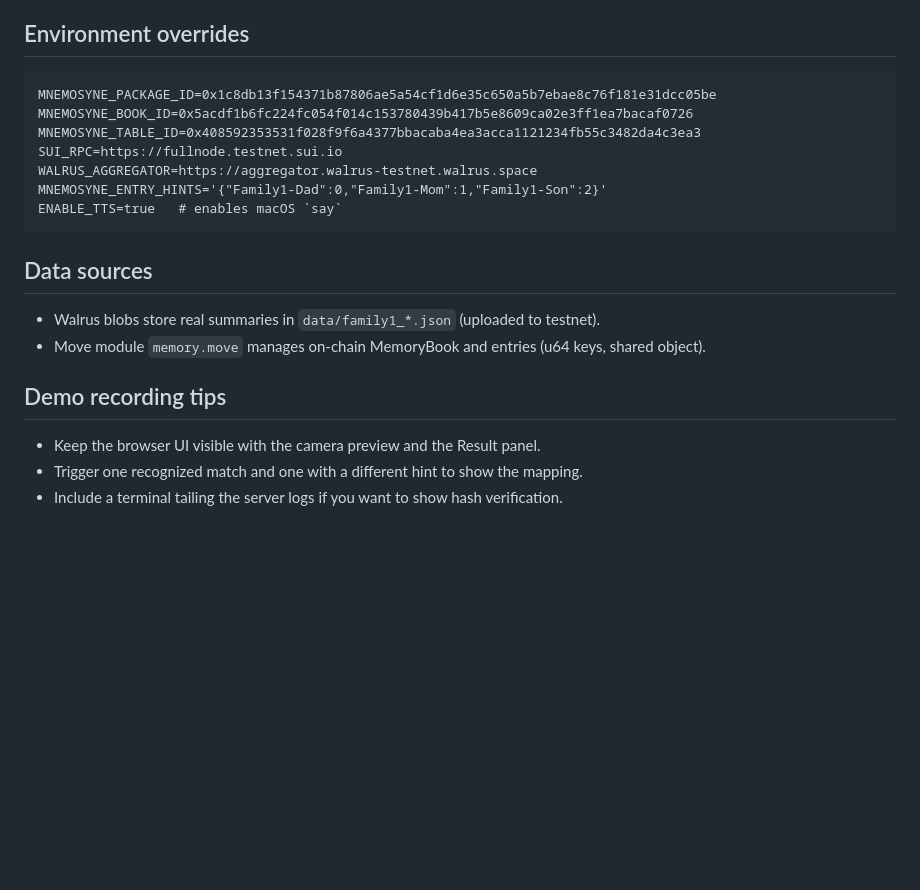
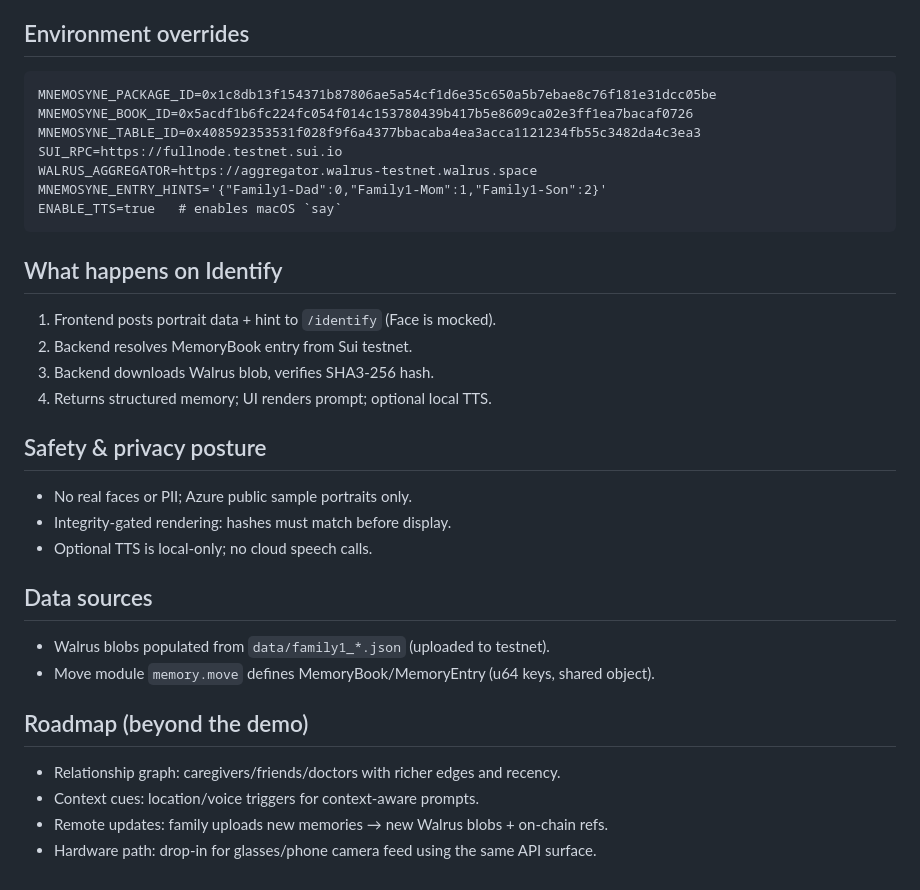
Before and after one commit to BillDuke13/mnemosyne, a Markdown page: README.md, the part around the change printed below. Drawn GitHub-style; blank space fills up the shorter version.

````diff
--- a/README.md
+++ b/README.md
@@ -42,6 +57,5 @@ Open `http://localhost:8000` to use the sample portrait mock (no real camera). C
 
 ## Environment overrides
-
 ```
 MNEMOSYNE_PACKAGE_ID=0x1c8db13f154371b87806ae5a54cf1d6e35c650a5b7ebae8c76f181e31dcc05be
 MNEMOSYNE_BOOK_ID=0x5acdf1b6fc224fc054f014c153780439b417b5e8609ca02e3ff1ea7bacaf0726
@@ -52,13 +66,23 @@ MNEMOSYNE_ENTRY_HINTS='{"Family1-Dad":0,"Family1-Mom":1,"Family1-Son":2}'
 ENABLE_TTS=true   # enables macOS `say`
 ```
 
+## What happens on Identify
+1) Frontend posts portrait data + hint to `/identify` (Face is mocked).
+2) Backend resolves MemoryBook entry from Sui testnet.
+3) Backend downloads Walrus blob, verifies SHA3-256 hash.
+4) Returns structured memory; UI renders prompt; optional local TTS.
+
+## Safety & privacy posture
+- No real faces or PII; Azure public sample portraits only.
+- Integrity-gated rendering: hashes must match before display.
+- Optional TTS is local-only; no cloud speech calls.
+
 ## Data sources
+- Walrus blobs populated from `data/family1_*.json` (uploaded to testnet).
+- Move module `memory.move` defines MemoryBook/MemoryEntry (u64 keys, shared object).
 
-- Walrus blobs store real summaries in `data/family1_*.json` (uploaded to testnet).
-- Move module `memory.move` manages on-chain MemoryBook and entries (u64 keys, shared object).
-
-## Demo recording tips
-
-- Keep the browser UI visible with the camera preview and the Result panel.
-- Trigger one recognized match and one with a different hint to show the mapping.
-- Include a terminal tailing the server logs if you want to show hash verification.
+## Roadmap (beyond the demo)
+- Relationship graph: caregivers/friends/doctors with richer edges and recency.
+- Context cues: location/voice triggers for context-aware prompts.
+- Remote updates: family uploads new memories → new Walrus blobs + on-chain refs.
+- Hardware path: drop-in for glasses/phone camera feed using the same API surface.
````
Also changed, not shown: other parts of README.md (+42 -27 lines).
